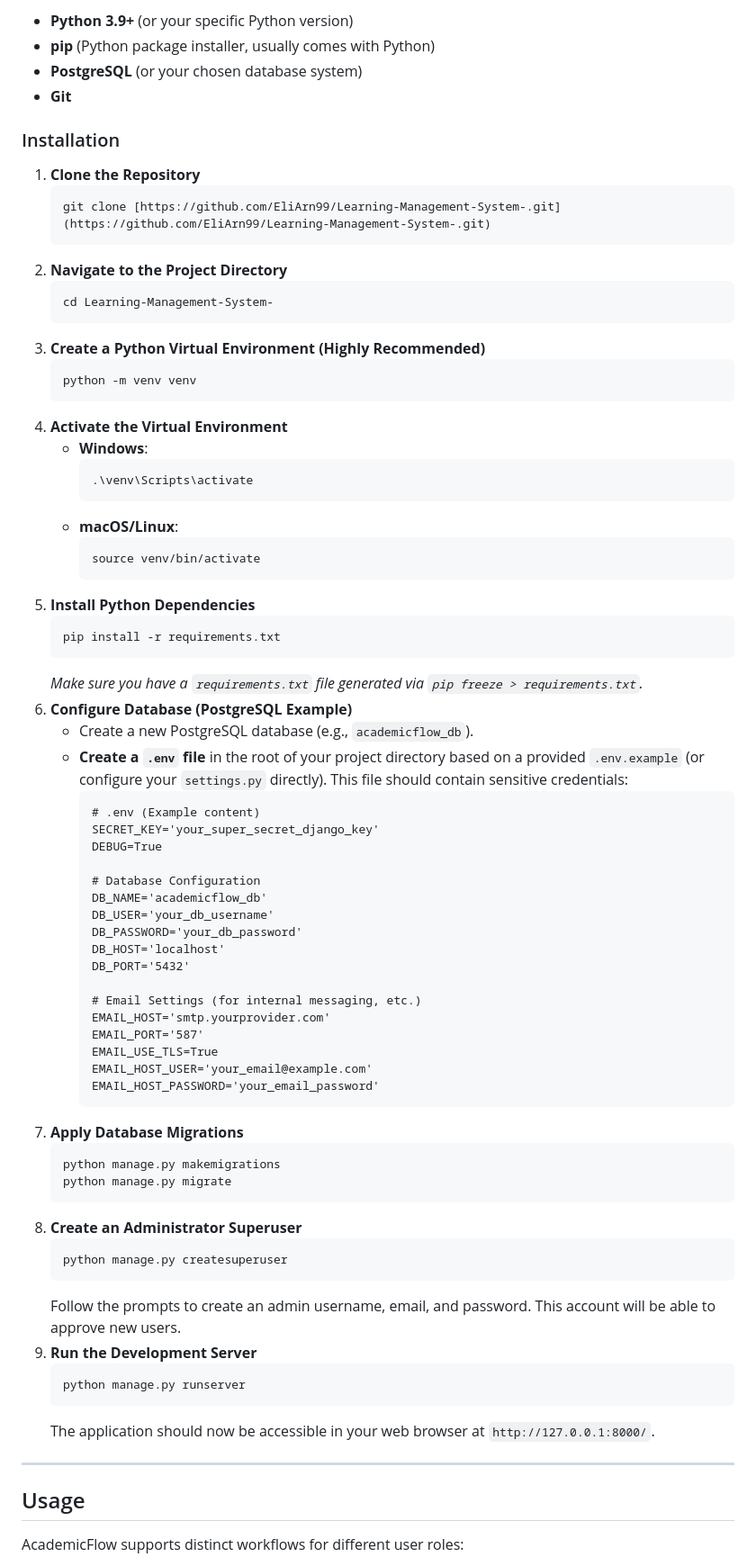
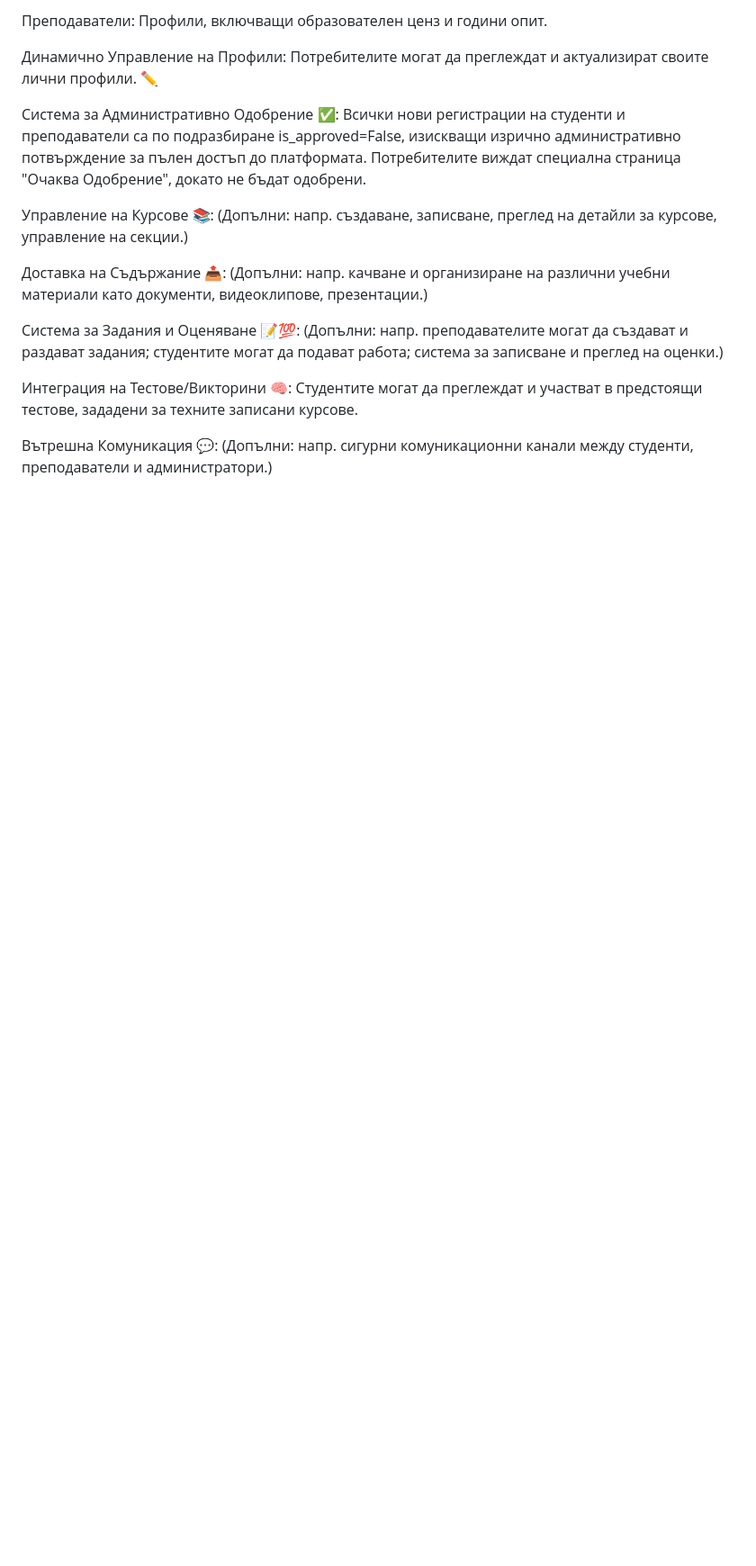
Before and after one commit to EliArn99/Learning-Management-System-, a Markdown page: README.md, the part around one of its changes. Shown at 90% size. Drawn GitHub-style; blank space fills up the shorter version.

````diff
--- a/README.md
+++ b/README.md
@@ -70,78 +45,17 @@ Ensure you have the following software installed on your system:
 
-* **Python 3.9+** (or your specific Python version)
-* **pip** (Python package installer, usually comes with Python)
-* **PostgreSQL** (or your chosen database system)
-* **Git**
+Преподаватели: Профили, включващи образователен ценз и години опит.
 
-### Installation
+Динамично Управление на Профили: Потребителите могат да преглеждат и актуализират своите лични профили. ✏️
 
-1.  **Clone the Repository**
-    ```bash
-    git clone [https://github.com/EliArn99/Learning-Management-System-.git](https://github.com/EliArn99/Learning-Management-System-.git)
-    ```
-2.  **Navigate to the Project Directory**
-    ```bash
-    cd Learning-Management-System-
-    ```
-3.  **Create a Python Virtual Environment (Highly Recommended)**
-    ```bash
-    python -m venv venv
-    ```
-4.  **Activate the Virtual Environment**
-    * **Windows**:
-        ```bash
-        .\venv\Scripts\activate
-        ```
-    * **macOS/Linux**:
-        ```bash
-        source venv/bin/activate
-        ```
-5.  **Install Python Dependencies**
-    ```bash
-    pip install -r requirements.txt
-    ```
-    *Make sure you have a `requirements.txt` file generated via `pip freeze > requirements.txt`.*
-6.  **Configure Database (PostgreSQL Example)**
-    * Create a new PostgreSQL database (e.g., `academicflow_db`).
-    * **Create a `.env` file** in the root of your project directory based on a provided `.env.example` (or configure your `settings.py` directly). This file should contain sensitive credentials:
-        ```
-        # .env (Example content)
-        SECRET_KEY='your_super_secret_django_key'
-        DEBUG=True
+Система за Административно Одобрение ✅: Всички нови регистрации на студенти и преподаватели са по подразбиране is_approved=False, изискващи изрично административно потвърждение за пълен достъп до платформата. Потребителите виждат специална страница "Очаква Одобрение", докато не бъдат одобрени.
 
-        # Database Configuration
-        DB_NAME='academicflow_db'
-        DB_USER='your_db_username'
-        DB_PASSWORD='your_db_password'
-        DB_HOST='localhost'
-        DB_PORT='5432'
+Управление на Курсове 📚: (Допълни: напр. създаване, записване, преглед на детайли за курсове, управление на секции.)
 
-        # Email Settings (for internal messaging, etc.)
-        EMAIL_HOST='smtp.yourprovider.com'
-        EMAIL_PORT='587'
-        EMAIL_USE_TLS=True
-        EMAIL_HOST_USER='your_email@example.com'
-        EMAIL_HOST_PASSWORD='your_email_password'
-        ```
-7.  **Apply Database Migrations**
-    ```bash
-    python manage.py makemigrations
-    python manage.py migrate
-    ```
-8.  **Create an Administrator Superuser**
-    ```bash
-    python manage.py createsuperuser
-    ```
-    Follow the prompts to create an admin username, email, and password. This account will be able to approve new users.
-9.  **Run the Development Server**
-    ```bash
-    python manage.py runserver
-    ```
-    The application should now be accessible in your web browser at `http://127.0.0.1:8000/`.
+Доставка на Съдържание 📤: (Допълни: напр. качване и организиране на различни учебни материали като документи, видеоклипове, презентации.)
 
----
+Система за Задания и Оценяване 📝💯: (Допълни: напр. преподавателите могат да създават и раздават задания; студентите могат да подават работа; система за записване и преглед на оценки.)
 
-## Usage
+Интеграция на Тестове/Викторини 🧠: Студентите могат да преглеждат и участват в предстоящи тестове, зададени за техните записани курсове.
 
-AcademicFlow supports distinct workflows for different user roles:
+Вътрешна Комуникация 💬: (Допълни: напр. сигурни комуникационни канали между студенти, преподаватели и администратори.)
 
````
Also changed, not shown: other parts of README.md (+201 -109 lines).
